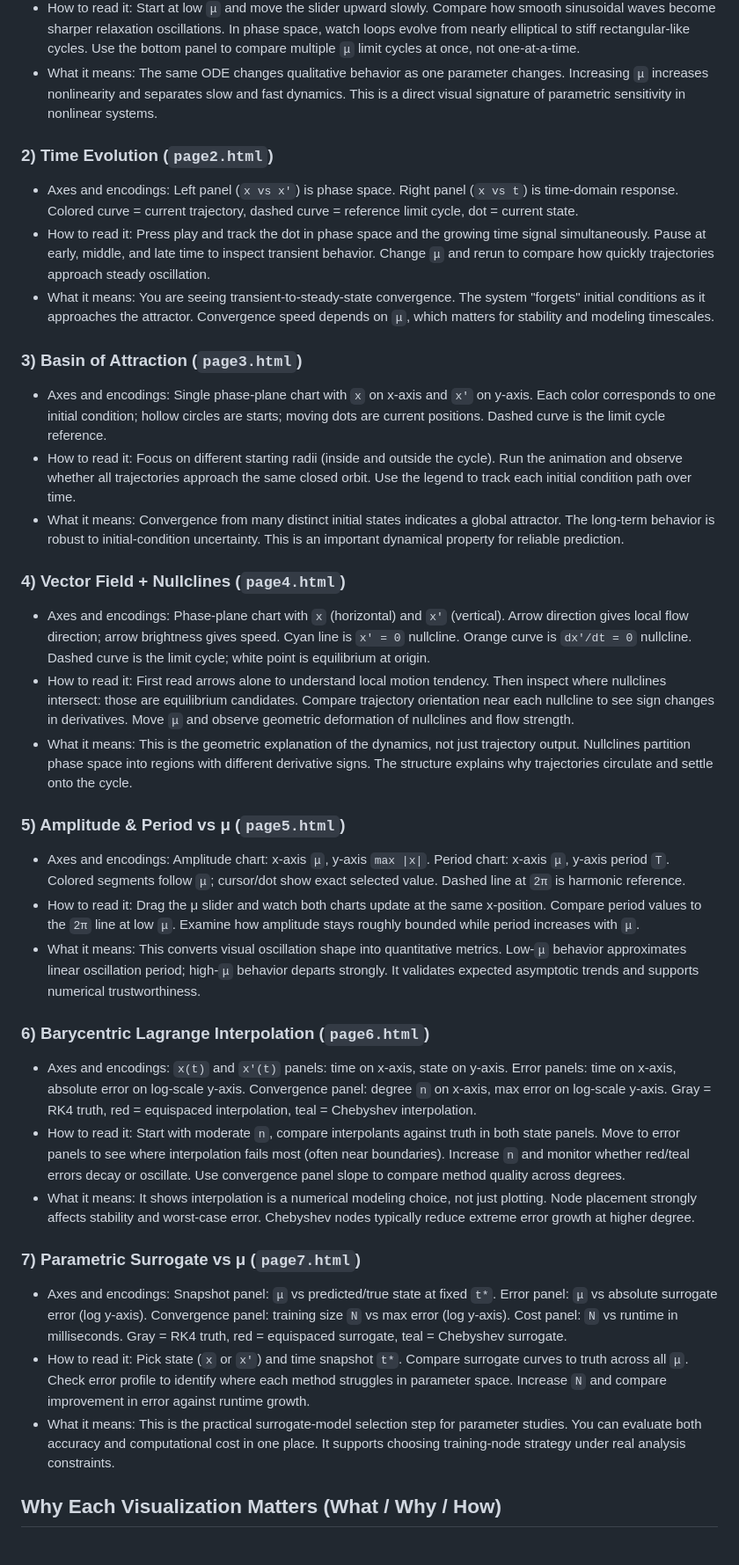
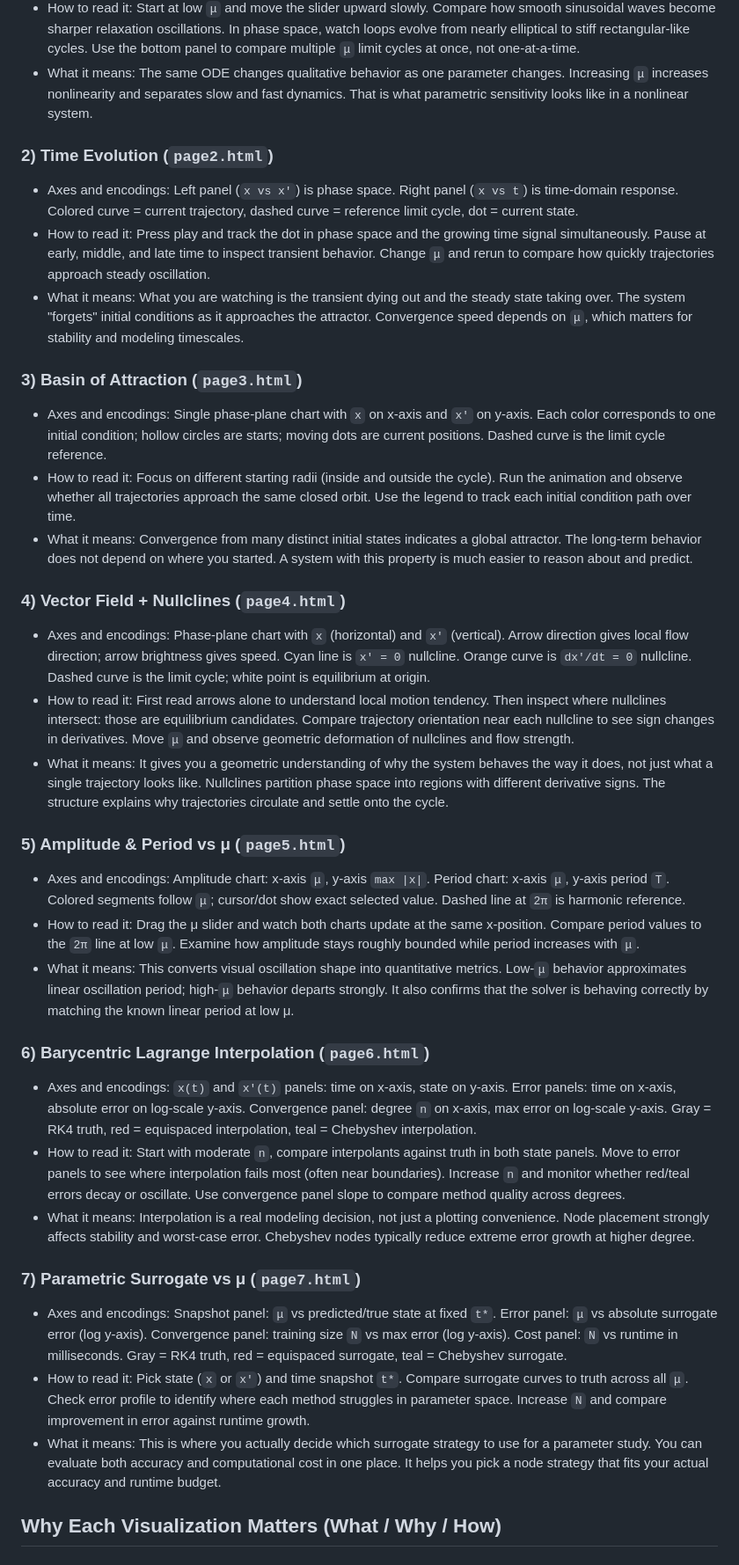
Before and after one commit to gfranco008/cis568, a Markdown page: Final/README.md, the part around the change. Shown at 88% size. Rendered like a GitHub page.

Commit message:
Refine explanations and clarity in README for Van der Pol Oscillator visualizations

```diff
--- a/Final/README.md
+++ b/Final/README.md
@@ -35,7 +35,7 @@ Notes:
 - What it means:
   The same ODE changes qualitative behavior as one parameter changes.
   Increasing `μ` increases nonlinearity and separates slow and fast dynamics.
-  This is a direct visual signature of parametric sensitivity in nonlinear systems.
+  That is what parametric sensitivity looks like in a nonlinear system.
 
 ### 2) Time Evolution (`page2.html`)
 - Axes and encodings:
@@ -47,7 +47,7 @@ Notes:
   Pause at early, middle, and late time to inspect transient behavior.
   Change `μ` and rerun to compare how quickly trajectories approach steady oscillation.
 - What it means:
-  You are seeing transient-to-steady-state convergence.
+  What you are watching is the transient dying out and the steady state taking over.
   The system "forgets" initial conditions as it approaches the attractor.
   Convergence speed depends on `μ`, which matters for stability and modeling timescales.
 
@@ -62,8 +62,8 @@ Notes:
   Use the legend to track each initial condition path over time.
 - What it means:
   Convergence from many distinct initial states indicates a global attractor.
-  The long-term behavior is robust to initial-condition uncertainty.
-  This is an important dynamical property for reliable prediction.
+  The long-term behavior does not depend on where you started.
+  A system with this property is much easier to reason about and predict.
 
 ### 4) Vector Field + Nullclines (`page4.html`)
 - Axes and encodings:
@@ -78,7 +78,7 @@ Notes:
   Compare trajectory orientation near each nullcline to see sign changes in derivatives.
   Move `μ` and observe geometric deformation of nullclines and flow strength.
 - What it means:
-  This is the geometric explanation of the dynamics, not just trajectory output.
+  It gives you a geometric understanding of why the system behaves the way it does, not just what a single trajectory looks like.
   Nullclines partition phase space into regions with different derivative signs.
   The structure explains why trajectories circulate and settle onto the cycle.
 
@@ -95,7 +95,7 @@ Notes:
 - What it means:
   This converts visual oscillation shape into quantitative metrics.
   Low-`μ` behavior approximates linear oscillation period; high-`μ` behavior departs strongly.
-  It validates expected asymptotic trends and supports numerical trustworthiness.
+  It also confirms that the solver is behaving correctly by matching the known linear period at low μ.
 
 ### 6) Barycentric Lagrange Interpolation (`page6.html`)
 - Axes and encodings:
@@ -109,7 +109,7 @@ Notes:
   Increase `n` and monitor whether red/teal errors decay or oscillate.
   Use convergence panel slope to compare method quality across degrees.
 - What it means:
-  It shows interpolation is a numerical modeling choice, not just plotting.
+  Interpolation is a real modeling decision, not just a plotting convenience.
   Node placement strongly affects stability and worst-case error.
   Chebyshev nodes typically reduce extreme error growth at higher degree.
 
@@ -126,9 +126,9 @@ Notes:
   Check error profile to identify where each method struggles in parameter space.
   Increase `N` and compare improvement in error against runtime growth.
 - What it means:
-  This is the practical surrogate-model selection step for parameter studies.
+  This is where you actually decide which surrogate strategy to use for a parameter study.
   You can evaluate both accuracy and computational cost in one place.
-  It supports choosing training-node strategy under real analysis constraints.
+  It helps you pick a node strategy that fits your actual accuracy and runtime budget.
 
 ## Why Each Visualization Matters (What / Why / How)
 
```
